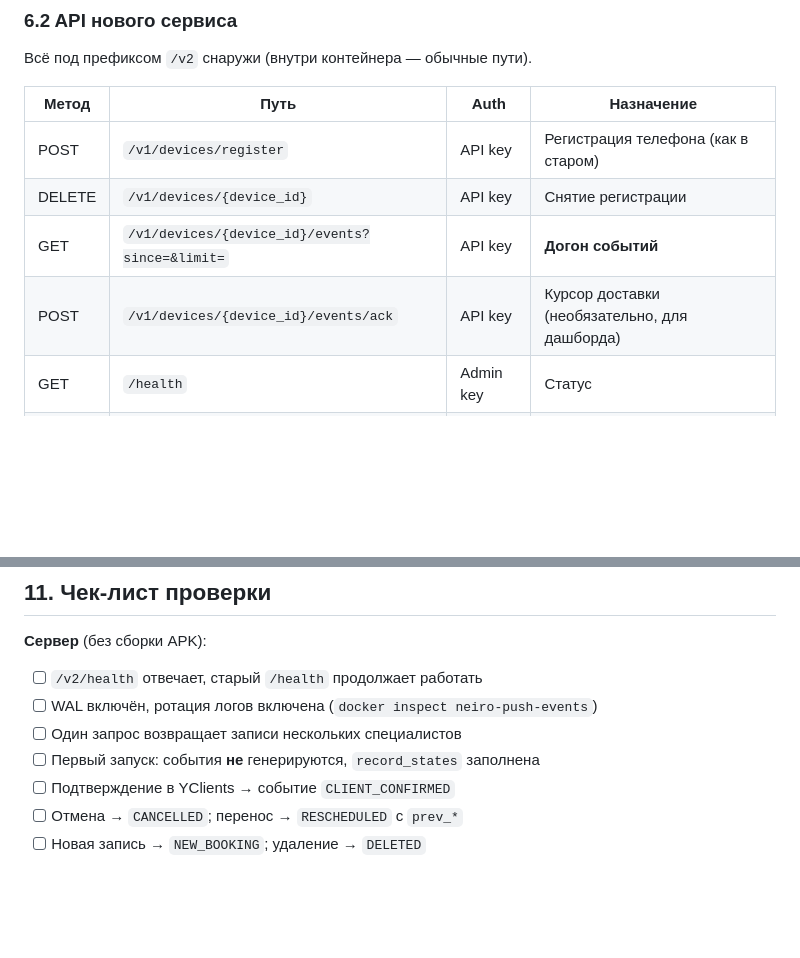
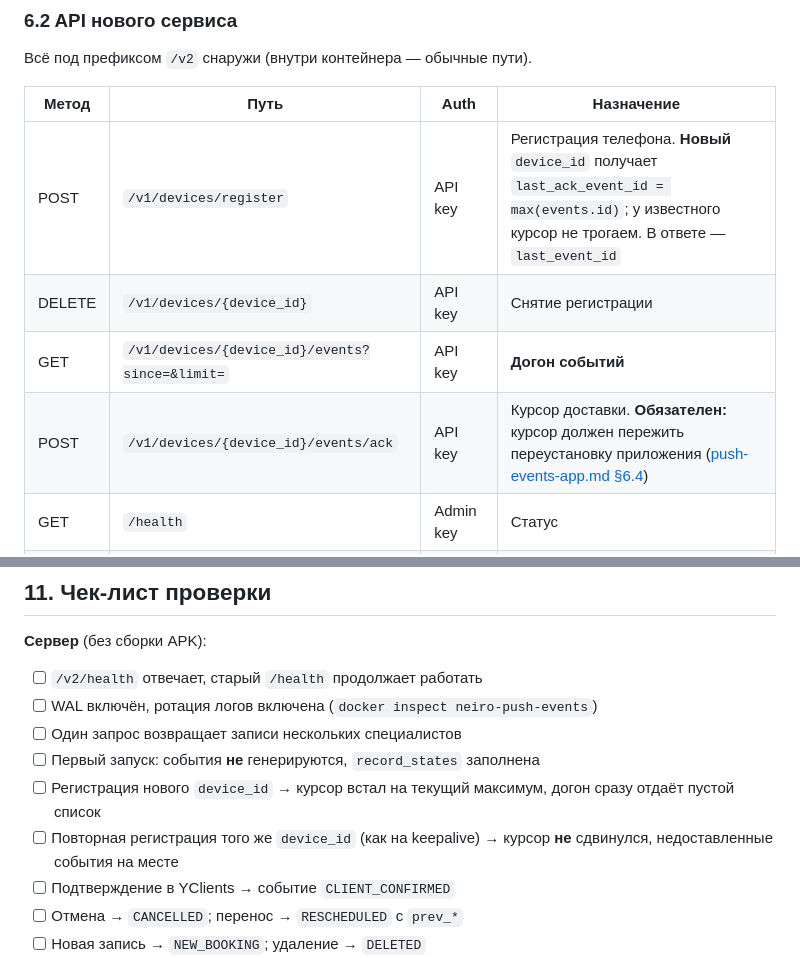
Before and after one commit to Greem4/neiro, a Markdown page: docs/push-events-plan.md, 2 parts joined by grey strips. GitHub-like rendering; blank space fills up the shorter version.

```diff
--- a/docs/push-events-plan.md
+++ b/docs/push-events-plan.md
@@ -266,10 +266,10 @@ Doze доставка откладывается и смысл payload'а тер
 
 | Метод | Путь | Auth | Назначение |
 |---|---|---|---|
-| POST | `/v1/devices/register` | API key | Регистрация телефона (как в старом) |
+| POST | `/v1/devices/register` | API key | Регистрация телефона. **Новый** `device_id` получает `last_ack_event_id = max(events.id)`; у известного курсор не трогаем. В ответе — `last_event_id` |
 | DELETE | `/v1/devices/{device_id}` | API key | Снятие регистрации |
 | GET | `/v1/devices/{device_id}/events?since=&limit=` | API key | **Догон событий** |
-| POST | `/v1/devices/{device_id}/events/ack` | API key | Курсор доставки (необязательно, для дашборда) |
+| POST | `/v1/devices/{device_id}/events/ack` | API key | Курсор доставки. **Обязателен:** курсор должен пережить переустановку приложения ([push-events-app.md §6.4](push-events-app.md)) |
 | GET | `/health` | Admin key | Статус |
 | GET | `/v1/admin/events?limit=` | Admin key | Последние события + доставка |
 | GET | `/v1/admin/poll-log?limit=` | Admin key | Последние циклы опроса |
@@ -831,6 +831,10 @@ neiro-Redmi-Note   0.7.0.0  видели 09:12  курсор 1236
 - [ ] WAL включён, ротация логов включена (`docker inspect neiro-push-events`)
 - [ ] Один запрос возвращает записи нескольких специалистов
 - [ ] Первый запуск: события **не** генерируются, `record_states` заполнена
+- [ ] Регистрация нового `device_id` → курсор встал на текущий максимум, догон
+      сразу отдаёт пустой список
+- [ ] Повторная регистрация того же `device_id` (как на keepalive) → курсор
+      **не** сдвинулся, недоставленные события на месте
 - [ ] Подтверждение в YClients → событие `CLIENT_CONFIRMED`
 - [ ] Отмена → `CANCELLED`; перенос → `RESCHEDULED` с `prev_*`
 - [ ] Новая запись → `NEW_BOOKING`; удаление → `DELETED`
```
Also changed, not shown: docs/push-events-app.md (+56 -13 lines).
